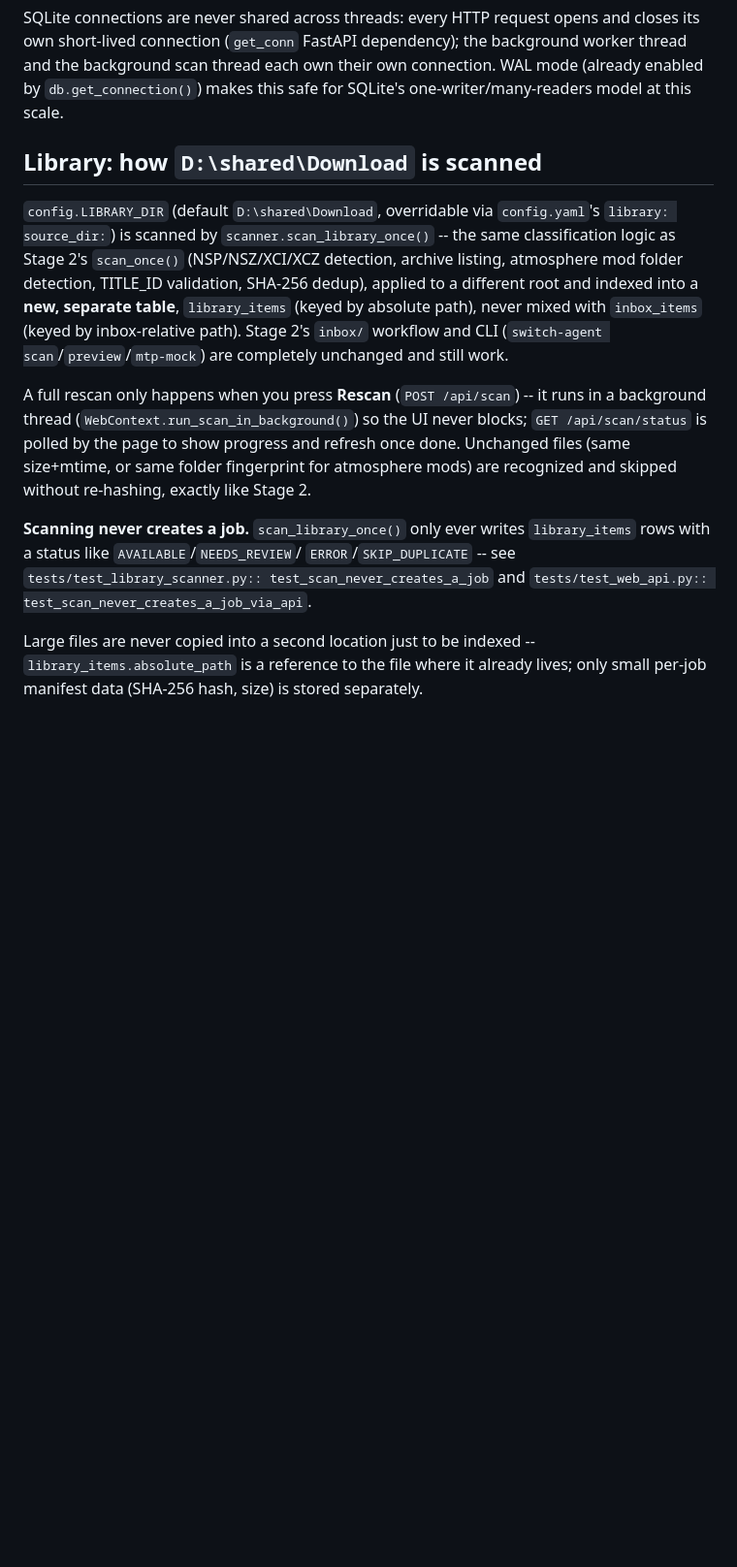
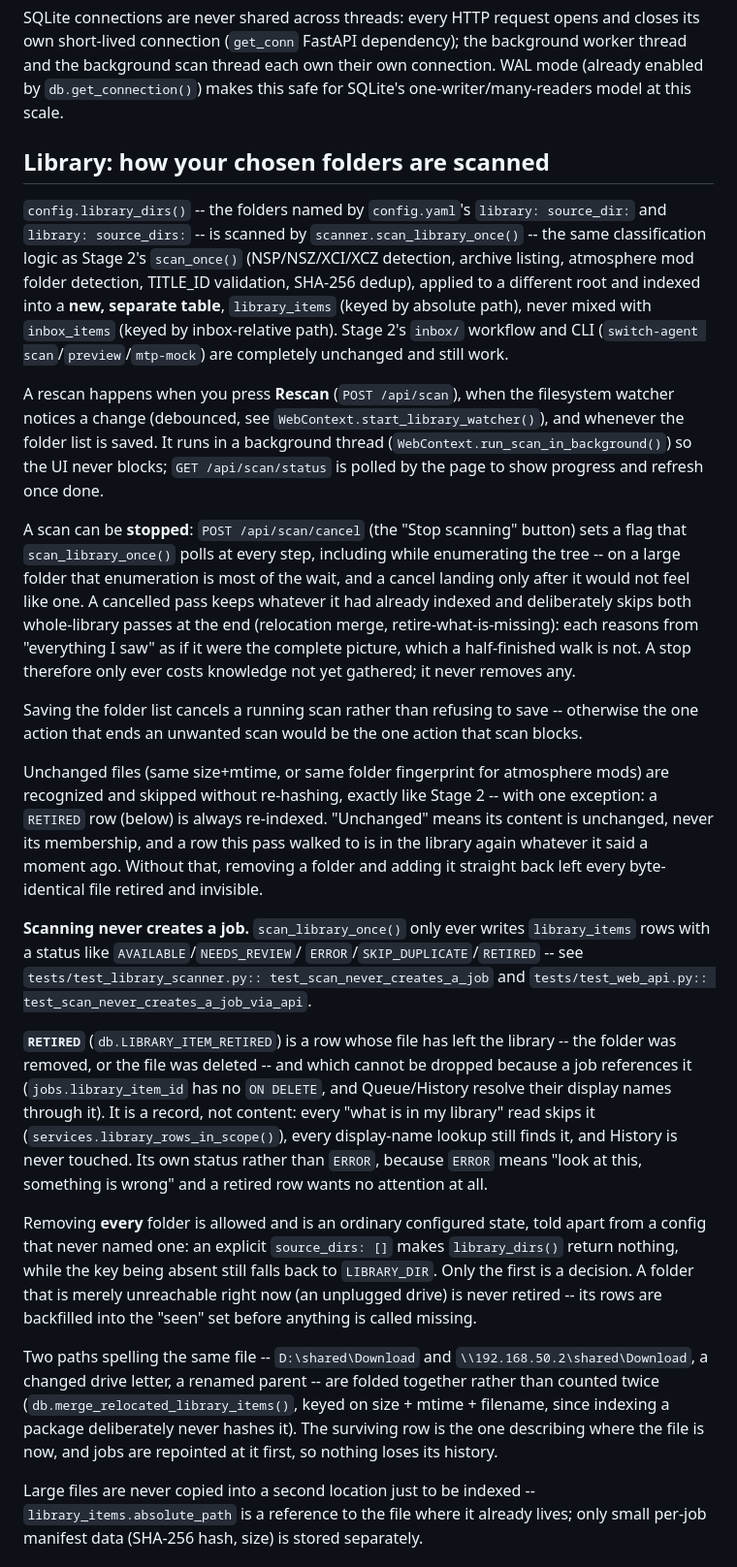
Before and after one commit to Steklorez/Switch-agent, a Markdown page: docs/WEB-UI.md, the part around the change. Shown at 97% size. Rendered like a GitHub page; blank space fills up the shorter version.

Commit message:
docs: describe what the library actually does now, and link the demo
Three things the docs claimed were no longer true, one of them stale well
before this release:

  * README said first run "tries to auto-detect your Windows Downloads
    folder as the initial library source". It no longer adopts it -- the
    detected path is written commented out, and nothing is scanned until
    a folder is chosen.
  * README talked the reader through "click Validate, then Save". There
    has been no Validate button and no separate Save step for a while;
    there is one Add, and the folder is checked before it is accepted.
  * WEB-UI.md titled its library section "how D:\shared\Download is
    scanned" and called that path a default. It never was one -- that
    value lives in this project's own dev config.yaml, and
    config._fallback_library_dir's docstring says so in as many words.
    Also "a full rescan only happens when you press Rescan", which has
    not been true since the filesystem watcher existed.

Added, because they are new and a reader cannot infer them: stopping a
scan and what a cancelled pass deliberately does not do; saving the
folder list cancelling a scan rather than refusing; removing every folder
as an ordinary state, and how it is told apart from one never configured;
RETIRED and why it is not ERROR; relocation merging; and the one
exception to the "unchanged files are skipped" rule that made a re-added
folder come back invisible.

README also links the Web UI walkthrough video. Direct YouTube URL, not
the 4pda redirect it arrived as -- no reason to send readers of this repo
through someone else's tracker.

Co-Authored-By: Claude Opus 5 <noreply@anthropic.com>

```diff
--- a/docs/WEB-UI.md
+++ b/docs/WEB-UI.md
@@ -74,10 +74,10 @@ each own their own connection. WAL mode (already enabled by
 `db.get_connection()`) makes this safe for SQLite's one-writer/many-readers
 model at this scale.
 
-## Library: how `D:\shared\Download` is scanned
+## Library: how your chosen folders are scanned
 
-`config.LIBRARY_DIR` (default `D:\shared\Download`, overridable via
-`config.yaml`'s `library: source_dir:`) is scanned by
+`config.library_dirs()` -- the folders named by `config.yaml`'s
+`library: source_dir:` and `library: source_dirs:` -- is scanned by
 `scanner.scan_library_once()` -- the same classification logic as Stage
 2's `scan_once()` (NSP/NSZ/XCI/XCZ detection, archive listing, atmosphere
 mod folder detection, TITLE_ID validation, SHA-256 dedup), applied to a
@@ -87,18 +87,68 @@ different root and indexed into a **new, separate table**,
 (`switch-agent scan`/`preview`/`mtp-mock`) are completely unchanged and
 still work.
 
-A full rescan only happens when you press **Rescan** (`POST /api/scan`) --
-it runs in a background thread (`WebContext.run_scan_in_background()`) so
-the UI never blocks; `GET /api/scan/status` is polled by the page to show
-progress and refresh once done. Unchanged files (same size+mtime, or same
-folder fingerprint for atmosphere mods) are recognized and skipped without
-re-hashing, exactly like Stage 2.
+A rescan happens when you press **Rescan** (`POST /api/scan`), when the
+filesystem watcher notices a change (debounced, see
+`WebContext.start_library_watcher()`), and whenever the folder list is
+saved. It runs in a background thread
+(`WebContext.run_scan_in_background()`) so the UI never blocks;
+`GET /api/scan/status` is polled by the page to show progress and refresh
+once done.
+
+A scan can be **stopped**: `POST /api/scan/cancel` (the "Stop scanning"
+button) sets a flag that `scan_library_once()` polls at every step,
+including while enumerating the tree -- on a large folder that
+enumeration is most of the wait, and a cancel landing only after it would
+not feel like one. A cancelled pass keeps whatever it had already indexed
+and deliberately skips both whole-library passes at the end (relocation
+merge, retire-what-is-missing): each reasons from "everything I saw" as
+if it were the complete picture, which a half-finished walk is not. A
+stop therefore only ever costs knowledge not yet gathered; it never
+removes any.
+
+Saving the folder list cancels a running scan rather than refusing to
+save -- otherwise the one action that ends an unwanted scan would be the
+one action that scan blocks.
+
+Unchanged files (same size+mtime, or same folder fingerprint for
+atmosphere mods) are recognized and skipped without re-hashing, exactly
+like Stage 2 -- with one exception: a `RETIRED` row (below) is always
+re-indexed. "Unchanged" means its content is unchanged, never its
+membership, and a row this pass walked to is in the library again
+whatever it said a moment ago. Without that, removing a folder and adding
+it straight back left every byte-identical file retired and invisible.
 
 **Scanning never creates a job.** `scan_library_once()` only ever writes
 `library_items` rows with a status like `AVAILABLE`/`NEEDS_REVIEW`/
-`ERROR`/`SKIP_DUPLICATE` -- see `tests/test_library_scanner.py::
+`ERROR`/`SKIP_DUPLICATE`/`RETIRED` -- see `tests/test_library_scanner.py::
 test_scan_never_creates_a_job` and `tests/test_web_api.py::
 test_scan_never_creates_a_job_via_api`.
+
+**`RETIRED`** (`db.LIBRARY_ITEM_RETIRED`) is a row whose file has left the
+library -- the folder was removed, or the file was deleted -- and which
+cannot be dropped because a job references it (`jobs.library_item_id` has
+no `ON DELETE`, and Queue/History resolve their display names through
+it). It is a record, not content: every "what is in my library" read
+skips it (`services.library_rows_in_scope()`), every display-name lookup
+still finds it, and History is never touched. Its own status rather than
+`ERROR`, because `ERROR` means "look at this, something is wrong" and a
+retired row wants no attention at all.
+
+Removing **every** folder is allowed and is an ordinary configured state,
+told apart from a config that never named one: an explicit
+`source_dirs: []` makes `library_dirs()` return nothing, while the key
+being absent still falls back to `LIBRARY_DIR`. Only the first is a
+decision. A folder that is merely unreachable right now (an unplugged
+drive) is never retired -- its rows are backfilled into the "seen" set
+before anything is called missing.
+
+Two paths spelling the same file -- `D:\shared\Download` and
+`\\192.168.50.2\shared\Download`, a changed drive letter, a renamed
+parent -- are folded together rather than counted twice
+(`db.merge_relocated_library_items()`, keyed on size + mtime + filename,
+since indexing a package deliberately never hashes it). The surviving row
+is the one describing where the file is now, and jobs are repointed at it
+first, so nothing loses its history.
 
 Large files are never copied into a second location just to be indexed --
 `library_items.absolute_path` is a reference to the file where it already
```
Also changed, not shown: README.md (+22 -8 lines).
